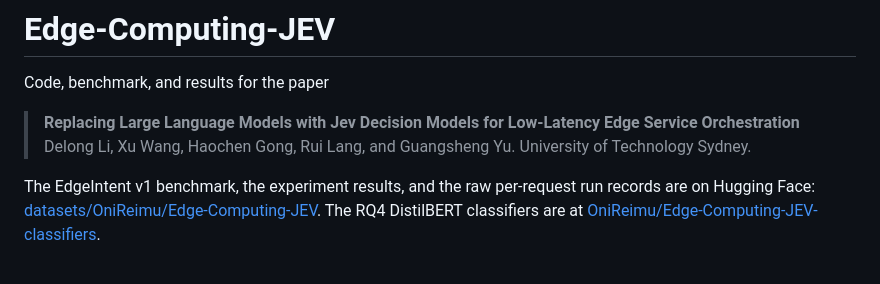
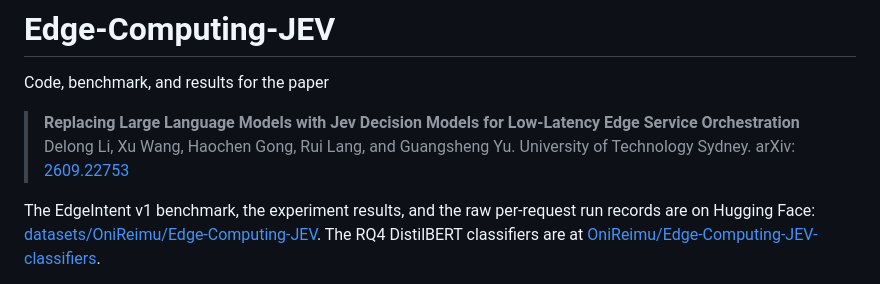
Before and after one commit to OniReimu/Edge-Computing-JEV, a Markdown page: README.md, the part around the change. Rendered like a GitHub page.

Commit message:
README: link the arXiv paper

```diff
--- a/README.md
+++ b/README.md
@@ -4,6 +4,7 @@ Code, benchmark, and results for the paper
 
 > **Replacing Large Language Models with Jev Decision Models for Low-Latency Edge Service Orchestration**
 > Delong Li, Xu Wang, Haochen Gong, Rui Lang, and Guangsheng Yu. University of Technology Sydney.
+> arXiv: [2609.22753](https://arxiv.org/abs/2609.22753)
 
 The EdgeIntent v1 benchmark, the experiment results, and the raw per-request run records are on Hugging Face:
 [datasets/OniReimu/Edge-Computing-JEV](https://huggingface.co/datasets/OniReimu/Edge-Computing-JEV). The RQ4 DistilBERT
```
